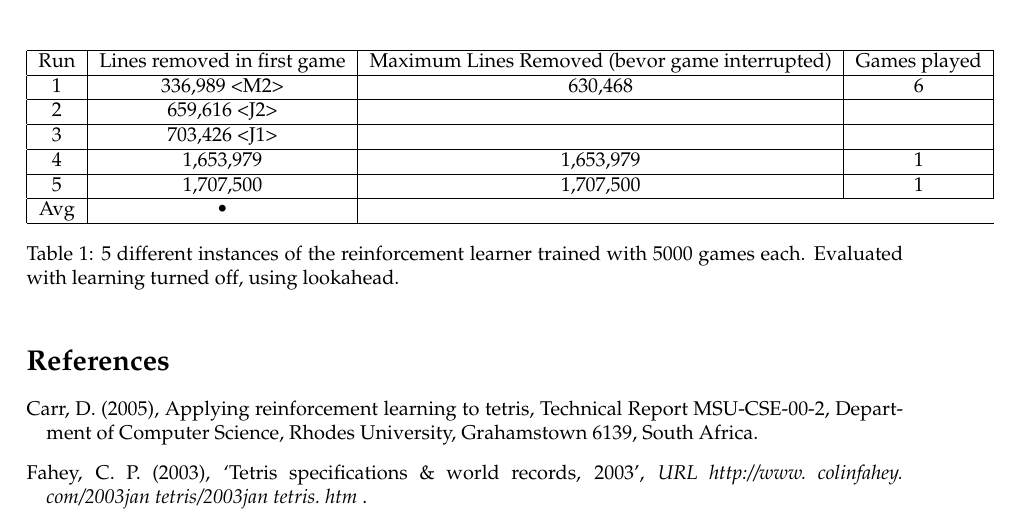
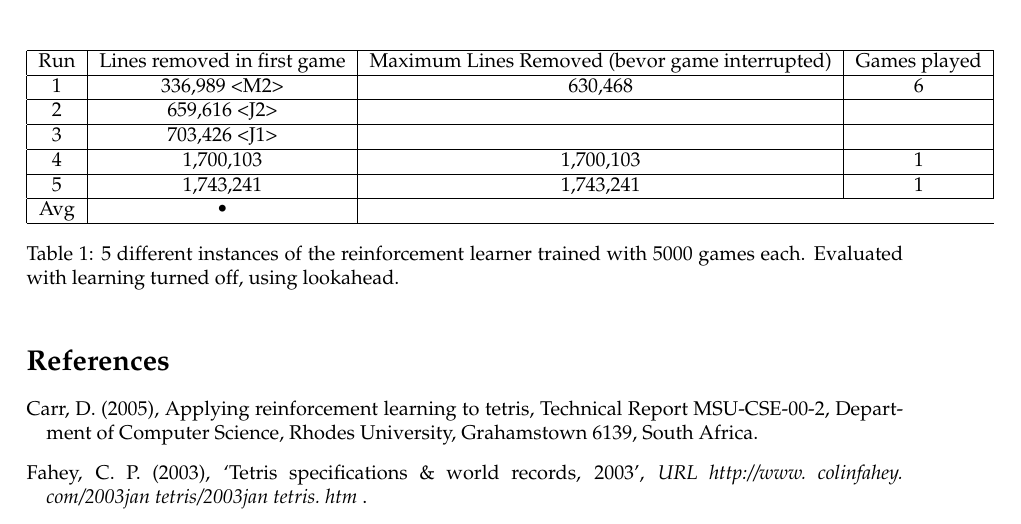
Before and after one commit to bobbaluba/restit, a LaTeX document (report/restit.tex): part of page 5 of 5, cut so that both start at the same text. Compiled offline with pdfLaTeX.

Commit message:
final values

```diff
--- a/report/restit.tex
+++ b/report/restit.tex
@@ -180,9 +180,9 @@ Run & Lines removed in first game & Maximum Lines Removed (bevor game interrupte
 \hline
 3 & 703,426 <J1> &&\\
 \hline
-4 & 1,653,979 & 1,653,979 & 1\\
+4 & 1,700,103 & 1,700,103 & 1\\
 \hline
-5 & 1,707,500 & 1,707,500 & 1\\
+5 & 1,743,241 & 1,743,241 & 1\\
 \hline
 Avg & • \\
 \hline
```
